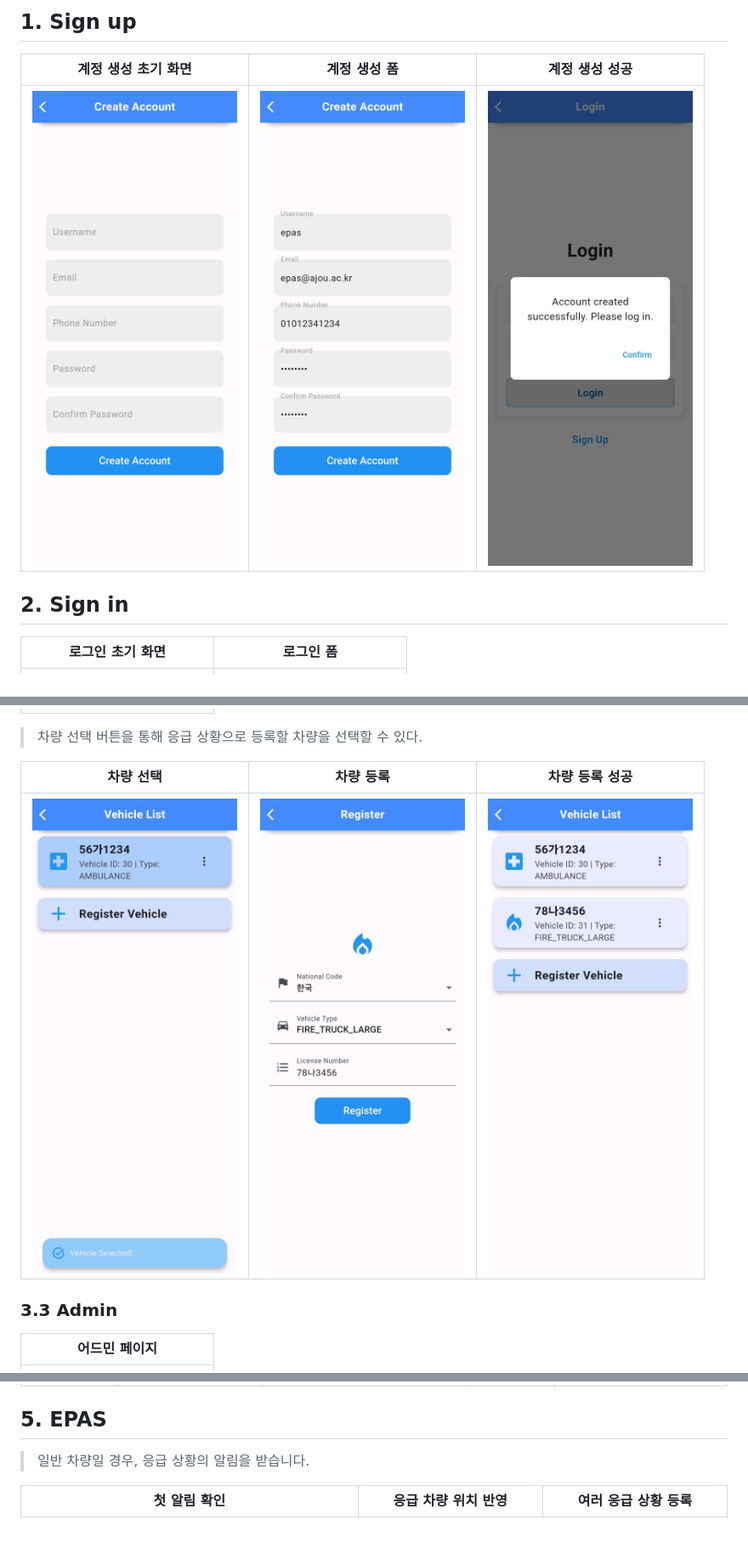
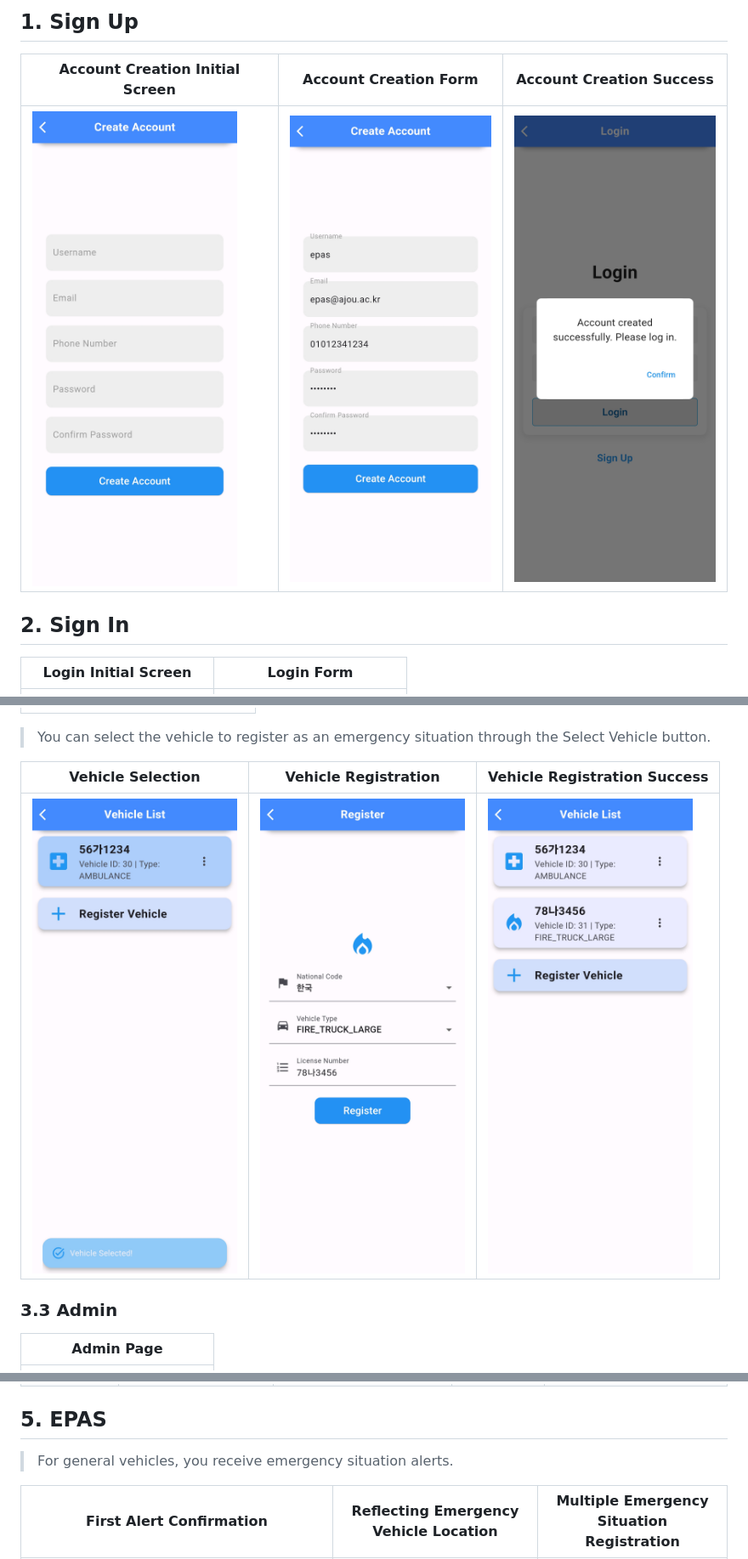
Before and after one commit to Ajou-Soft-19/service-app, a Markdown page: README.md, 3 parts joined by grey strips. Shown at 85% size. Rendered like a GitHub page; blank space fills up the shorter version.

```diff
--- a/README.md
+++ b/README.md
@@ -22,5 +22,5 @@
 
-## 1. Sign up
+## 1. Sign Up
 
-| 계정 생성 초기 화면 | 계정 생성 폼                         | 계정 생성 성공   |
+| Account Creation Initial Screen | Account Creation Form                         | Account Creation Success   |
 |-------------|---------------------------------|------------------------------------|
@@ -28,7 +28,7 @@
 
-## 2. Sign in
+## 2. Sign In
 
-| 로그인 초기 화면 | 로그인 폼                         |
+| Login Initial Screen | Login Form                         |
 |-------------|---------------------------------|
 | <img src="img/signin1.jpeg" width = "200"> | <img src="img/signin2.jpeg" width = "200"> |
 
@@ -48,6 +48,6 @@
 |-------------|
 | <img src="img/emergencyUser1.jpeg" width = "200"> |
-> 차량 선택 버튼을 통해 응급 상황으로 등록할 차량을 선택할 수 있다.
+> You can select the vehicle to register as an emergency situation through the Select Vehicle button.
 
-| 차량 선택 | 차량 등록 | 차량 등록 성공 |
+| Vehicle Selection | Vehicle Registration | Vehicle Registration Success |
 |-------------|-----------------|---|
@@ -55,7 +55,7 @@
 
 ### 3.3 Admin
 
-| 어드민 페이지 |
+| Admin Page |
 |-------------|
 | <img src="img/adminUser.jpeg" width = "200"> |
 
@@ -102,7 +102,7 @@
 
 ## 5. EPAS
 
-> 일반 차량일 경우, 응급 상황의 알림을 받습니다.
+> For general vehicles, you receive emergency situation alerts.
 
-| 첫 알림 확인 | 응급 차량 위치 반영 | 여러 응급 상황 등록 |
+| First Alert Confirmation | Reflecting Emergency Vehicle Location | Multiple Emergency Situation Registration |
 | --- | --- | --- |
```
Also changed, not shown: other parts of README.md (+31 -31 lines), README_kr.md (added, +116 -0 lines).
